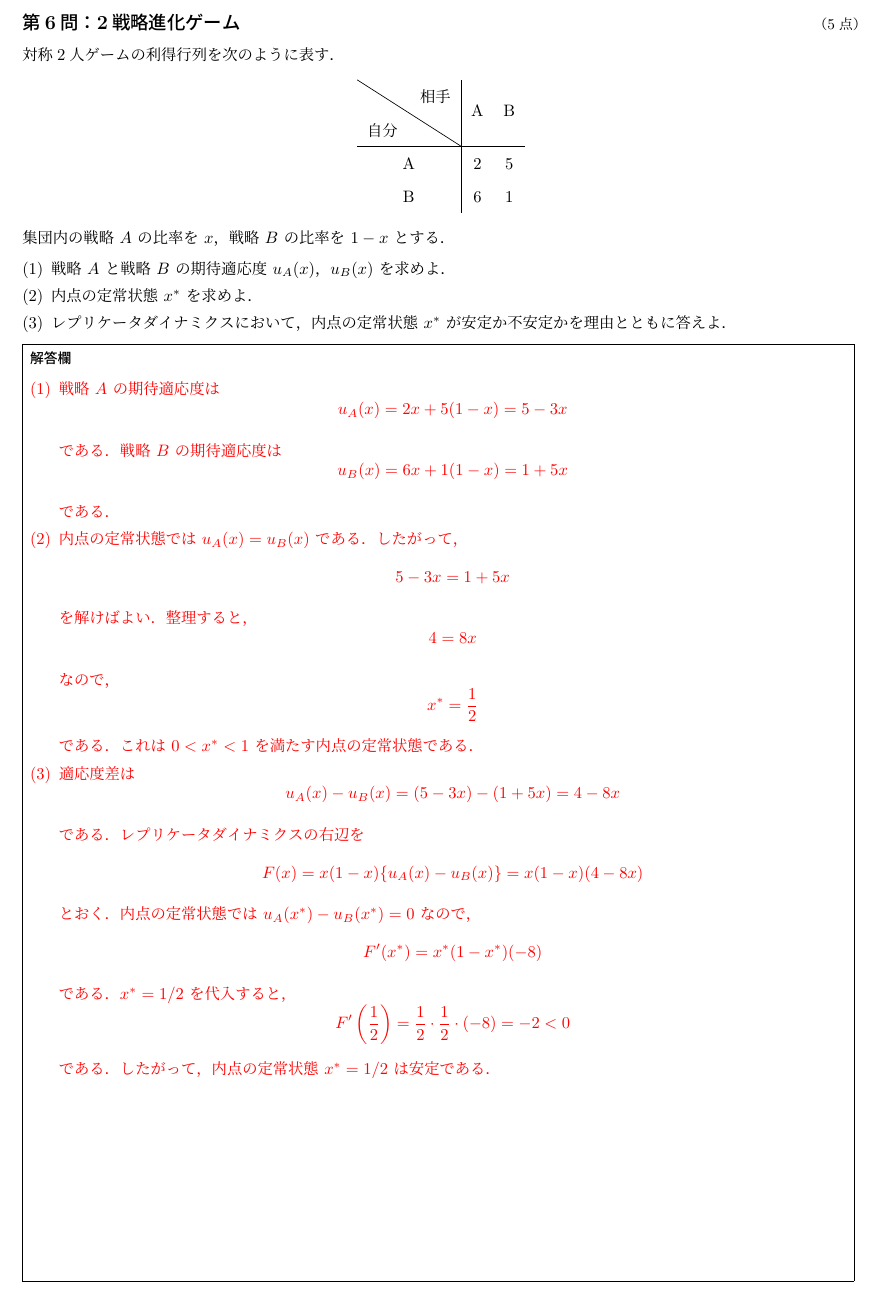
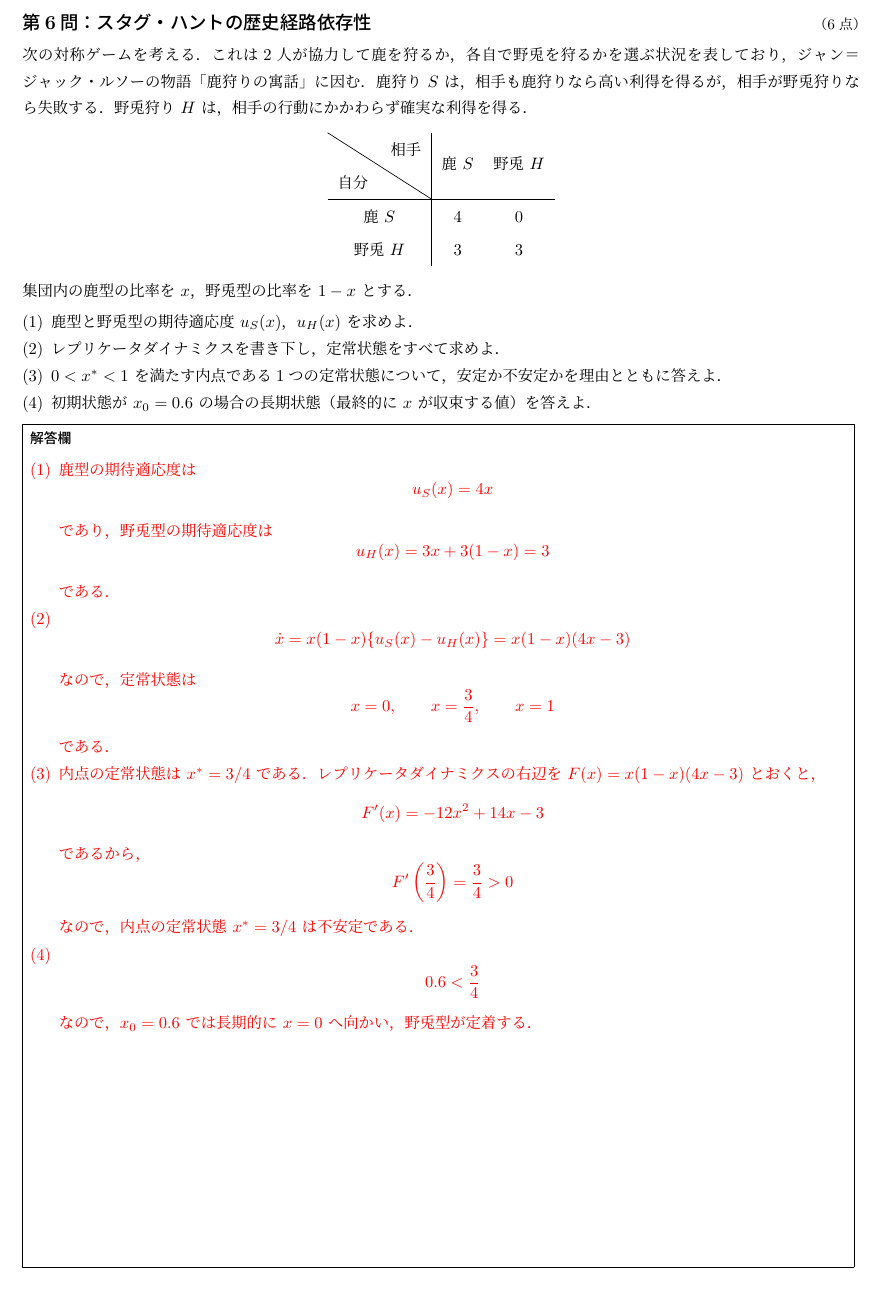
Before and after one commit to k16kgw/Class_Josai_GameTheory, a LaTeX problem sheet (exam/final/final.tex): part of page 5 of 5, cut at the place of the change. Compiled offline with LuaLaTeX.

Commit message:
fix final 6

```diff
--- a/exam/final/final.tex
+++ b/exam/final/final.tex
@@ -296,73 +296,61 @@ D & $(8,0)$ & $(2,2)$
 
 \newpage
 
-\question{第6問：2戦略進化ゲーム}{5}
-対称2人ゲームの利得行列を次のように表す．
+\question{第6問：スタグ・ハントの歴史経路依存性}{6}
+次の対称ゲームを考える．
+これは2人が協力して鹿を狩るか，各自で野兎を狩るかを選ぶ状況を表しており，ジャン＝ジャック・ルソーの物語「鹿狩りの寓話」に因む．
+鹿狩り $S$ は，相手も鹿狩りなら高い利得を得るが，相手が野兎狩りなら失敗する．
+野兎狩り $H$ は，相手の行動にかかわらず確実な利得を得る．
 \begin{center}
 \begin{tabular}{c|cc}
-\diagbox[width=22mm]{自分}{相手} & A & B \\ \hline
-A & $2$ & $5$ \\
-B & $6$ & $1$
+\diagbox[width=22mm]{自分}{相手} & 鹿 $S$ & 野兎 $H$ \\ \hline
+鹿 $S$ & $4$ & $0$ \\
+野兎 $H$ & $3$ & $3$
 \end{tabular}
 \end{center}
-集団内の戦略 $A$ の比率を $x$，戦略 $B$ の比率を $1-x$ とする．
+集団内の鹿型の比率を $x$，野兎型の比率を $1-x$ とする．
 \begin{enumerate}
-  \item 戦略 $A$ と戦略 $B$ の期待適応度 $u_A(x)$，$u_B(x)$ を求めよ．
-  \item 内点の定常状態 $x^\ast$ を求めよ．
-  \item レプリケータダイナミクスにおいて，内点の定常状態 $x^\ast$ が安定か不安定かを理由とともに答えよ．
+  \item 鹿型と野兎型の期待適応度 $u_S(x)$，$u_H(x)$ を求めよ．
+  \item レプリケータダイナミクスを書き下し，定常状態をすべて求めよ．
+  \item $0<x^\ast<1$ を満たす内点である1つの定常状態について，安定か不安定かを理由とともに答えよ．
+  \item 初期状態が $x_0=0.6$ の場合の長期状態（最終的に $x$ が収束する値）を答えよ．
 \end{enumerate}
-\answerbox{196mm}{%
+\answerbox{176mm}{%
 \begin{enumerate}[label=(\arabic*)]
-  \item 戦略 $A$ の期待適応度は
+  \item 鹿型の期待適応度は
   \[
-    u_A(x)=2x+5(1-x)=5-3x
+    u_S(x)=4x
+  \]
+  であり，野兎型の期待適応度は
+  \[
+    u_H(x)=3x+3(1-x)=3
   \]
   である．
-  戦略 $B$ の期待適応度は
+  \item
   \[
-    u_B(x)=6x+1(1-x)=1+5x
+    \dot{x}=x(1-x)\{u_S(x)-u_H(x)\}
+    =x(1-x)(4x-3)
+  \]
+  なので，定常状態は
+  \[
+    x=0,\qquad x=\frac34,\qquad x=1
   \]
   である．
-  \item 内点の定常状態では $u_A(x)=u_B(x)$ である．したがって，
+  \item 内点の定常状態は $x^\ast=3/4$ である．
+  レプリケータダイナミクスの右辺を $F(x)=x(1-x)(4x-3)$ とおくと，
   \[
-    5-3x=1+5x
+    F'(x) = -12x^2 + 14x - 3
   \]
-  を解けばよい．
-  整理すると，
+  であるから，
   \[
-    4=8x
+    F'\left(\frac34\right)=\frac34>0
   \]
-  なので，
+  なので，内点の定常状態 $x^\ast=3/4$ は不安定である．
+  \item
   \[
-    x^\ast=\frac12
+    0.6<\frac34
   \]
-  である．これは $0<x^\ast<1$ を満たす内点の定常状態である．
-  \item 適応度差は
-  \[
-    u_A(x)-u_B(x)
-    =(5-3x)-(1+5x)
-    =4-8x
-  \]
-  である．
-  レプリケータダイナミクスの右辺を
-  \[
-    F(x)=x(1-x)\{u_A(x)-u_B(x)\}
-    =x(1-x)(4-8x)
-  \]
-  とおく．
-  内点の定常状態では $u_A(x^\ast)-u_B(x^\ast)=0$ なので，
-  \[
-    F'(x^\ast)=x^\ast(1-x^\ast)(-8)
-  \]
-  である．
-  $x^\ast=1/2$ を代入すると，
-  \[
-    F'\left(\frac12\right)
-    =\frac12\cdot\frac12\cdot(-8)
-    =-2<0
-  \]
-  である．
-  したがって，内点の定常状態 $x^\ast=1/2$ は安定である．
+  なので，$x_0=0.6$ では長期的に $x=0$ へ向かい，野兎型が定着する．
 \end{enumerate}
 }
 
```
Also changed, not shown: exam/final/final.pdf, exam/final/final_answers.pdf, 1 other file.
